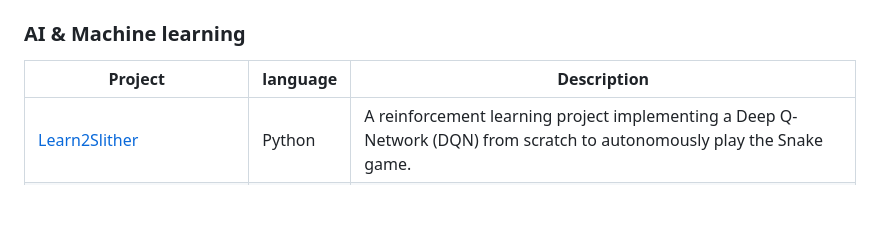
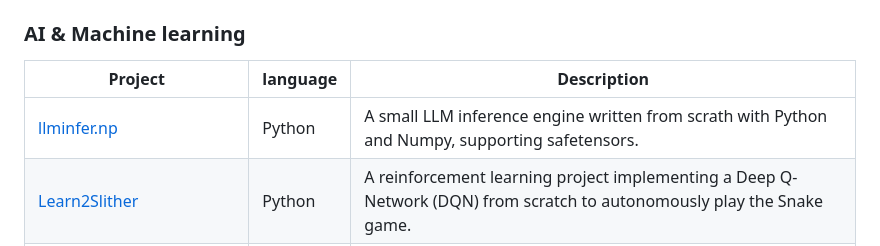
Before and after one commit to swangarch/swangarch, a Markdown page: README.md, the part around the change. Rendered like a GitHub page; blank space fills up the shorter version.

Commit message:
Add llminfer.np project to AI & Machine Learning section

```diff
--- a/README.md
+++ b/README.md
@@ -65,6 +65,7 @@ My interests include:
 
 | Project |language| Description |
 |----------|-------------|-------------|
+| [llminfer.np](https://github.com/swangarch/llminfer.np) |Python| A small LLM inference engine written from scrath with Python and Numpy, supporting safetensors. |
 | [Learn2Slither](https://github.com/swangarch/learn2slither) |Python| A reinforcement learning project implementing a Deep Q-Network (DQN) from scratch to autonomously play the Snake game. |
 |[TotalPerspectiveVortex](https://github.com/swangarch/total-perspective-vortex)|Python| An Brain-Computer Interface (BCI) based on EEG data with the help of machine learning algorithms, to predict brain activity.
 | [Leaffliction](https://github.com/swangarch/leaffliction) |Python| A computer vision project using CNNs to identify leaf diseases across two species and eight disease types, achieving 95-98% accuracy for early detection in precision agriculture. |
```
